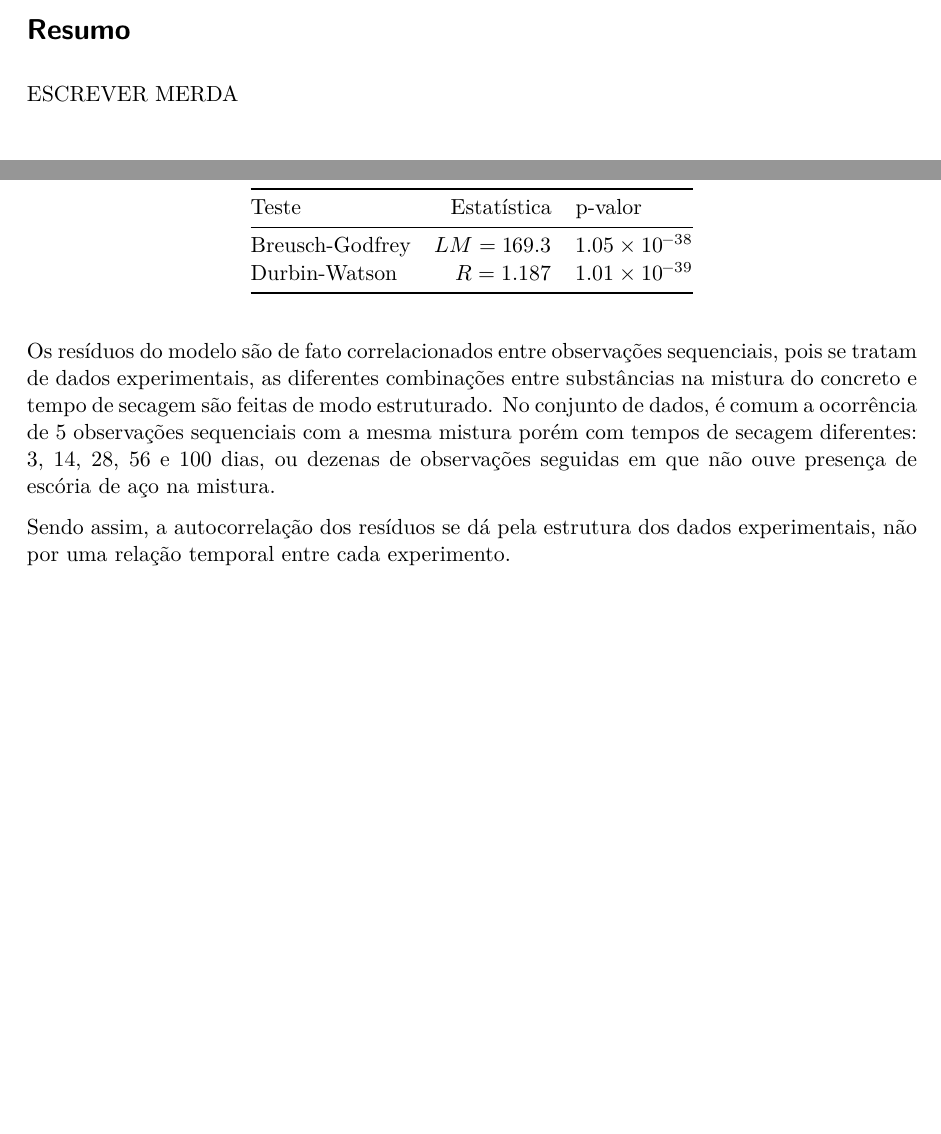
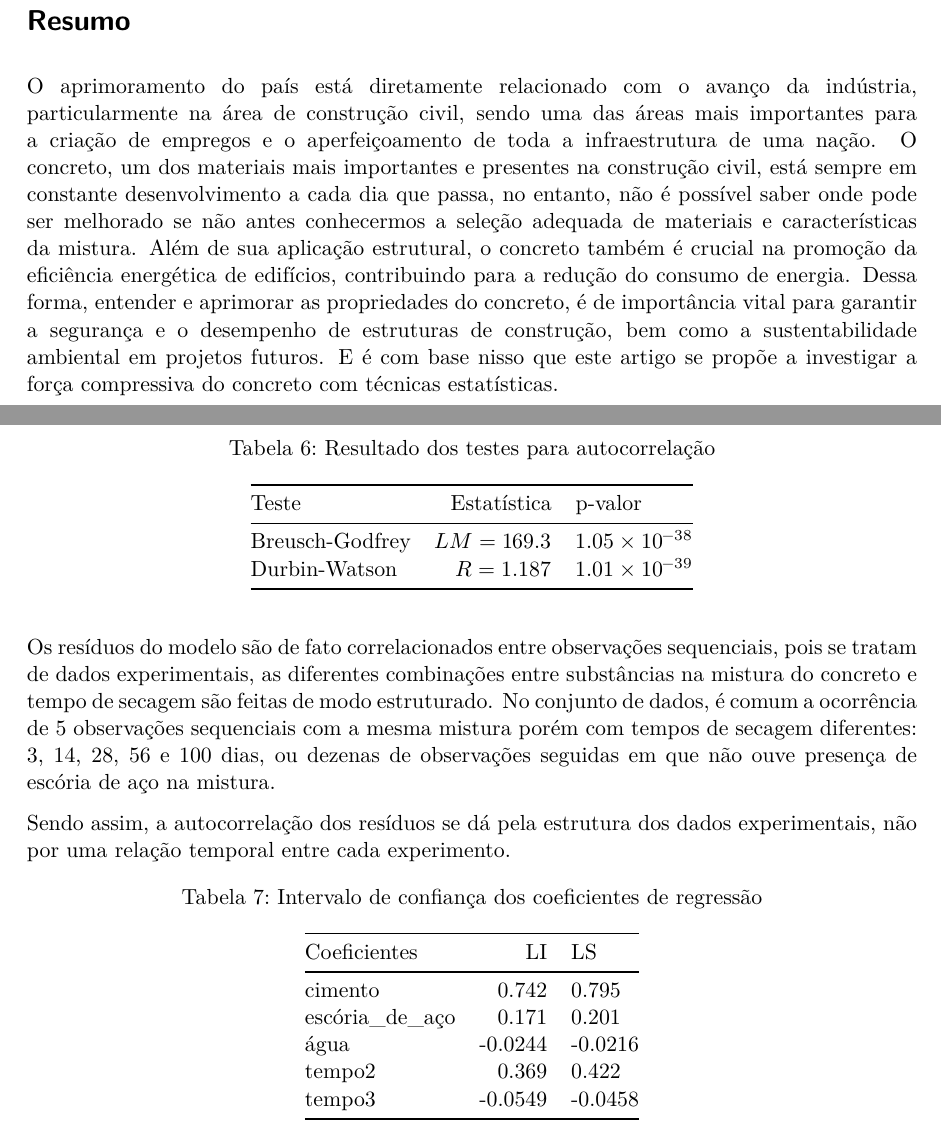
Before and after one commit to cowvin0/conkrekt, a Quarto document (trabalho.qmd): two parts of pages 1 and 8 of 9 before the commit and two parts of pages 2 and 10 of 11 after it, joined at a grey line, cut so that both start at the same text, the shorter picture padded with empty space. The pictures show the output file trabalho.pdf that the author committed with the source.

Commit message:
subindo resumo

````diff
--- a/trabalho.qmd
+++ b/trabalho.qmd
@@ -14,7 +14,7 @@ date-format: long
 warning: false
 echo: false
 cache: true
-monofont: "Ubuntu Mono"
+# monofont: "Ubuntu Mono"
 monofontoptions: Scale = 1
 fig-cap-location: top
 ---
@@ -49,8 +49,13 @@ train <- training(splits)
 test <- testing(splits)
 ```
 
+{{< pagebreak >}}
+
 # Resumo
-ESCREVER MERDA
+
+O aprimoramento do país está diretamente relacionado com o avanço da indústria, particularmente na área de construção civil, sendo uma das áreas mais importantes para a criação de empregos e o aperfeiçoamento de toda a infraestrutura de uma nação. O concreto, um dos materiais mais importantes e presentes na construção civil, está sempre em constante desenvolvimento a cada dia que passa, no entanto, não é possível saber onde pode ser melhorado se não antes conhecermos a seleção adequada de materiais e características da mistura. Além de sua aplicação estrutural, o concreto também é crucial na promoção da eficiência energética de edifícios, contribuindo para a redução do consumo de energia. Dessa forma, entender e aprimorar as propriedades do concreto, é de importância vital para garantir a segurança e o desempenho de estruturas de construção, bem como a sustentabilidade ambiental em projetos futuros. E é com base nisso que este artigo se propõe a investigar a força compressiva do concreto com técnicas estatísticas.
+
+{{< pagebreak >}}
 
 # Introdução
 O concreto é um dos matérias de construção mais utilizados na engenharia civil devido à sua durabilidade, versatilidade e resistência. Ele é composto por agregados, água e principalmente cimento. Analisando o cenário e as necessidades da engenharia civil, foi proposto a modelagem da força compressiva do concreto para a possibilidade de expandir o conhecimento sobre concreto de alta performance na indústria. Para isso, utilizamos um banco com dados experimentais de diferentes combinações de substâncias que compõem o concreto, o tempo que a mistura foi deixada para secar e a força compressiva final.
@@ -291,6 +296,17 @@ Os resíduos do modelo são de fato correlacionados entre observações sequenci
 
 Sendo assim, a autocorrelação dos resíduos se dá pela estrutura dos dados experimentais, não por uma relação temporal entre cada experimento.
 
+: Intervalo de confiança dos coeficientes de regressão
+
+|Coeficientes|LI|LS|
+|:-----------|-:|:-|
+|cimento|0.742|0.795|
+|escória_de_aço|0.171|0.201|
+|água|-0.0244|-0.0216|
+|tempo2|0.369|0.422|
+|tempo3| -0.0549| -0.0458|
+
+Aqui podemos ver o intervalo de confiança para os coeficientes de regressão, que nos permitem entender o impacto médio causado na força compressiva do concreto por cada uma variável regressora.
 
 {{< pagebreak >}}
 
````
Also changed, not shown: trabalho.pdf, trabalho_files/figure-pdf/fig-homo-1.pdf (added), trabalho_files/figure-pdf/fig-linear-1.pdf (added), trabalho_files/figure-pdf/fig-multi-1.pdf (added), trabalho_files/figure-pdf/fig-norm-1.pdf (added), 22 other files.
